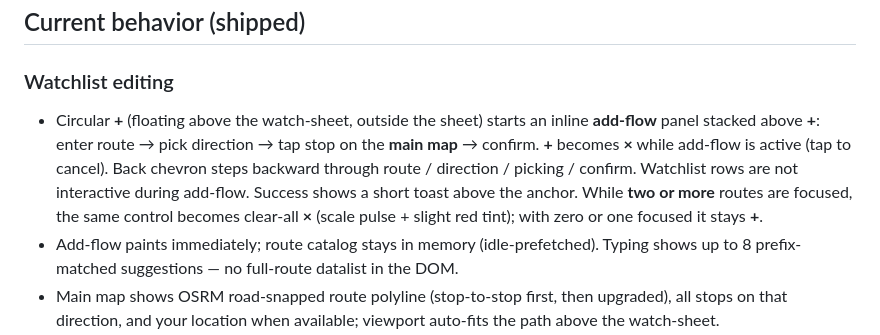
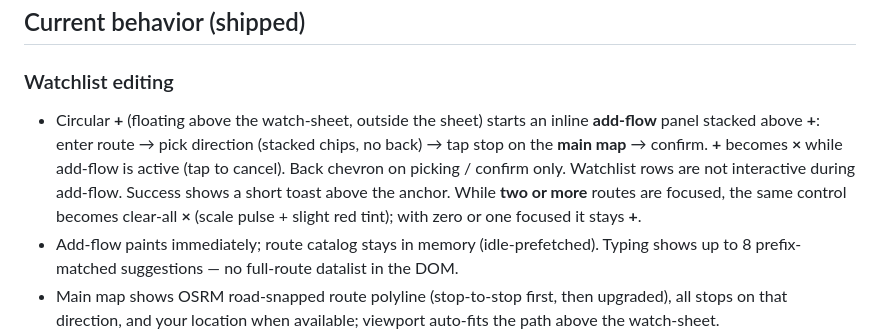
Before and after one commit to dbuttrr/boos, a Markdown page: docs/PRD.md, the part around the change. Rendered like a GitHub page.

Commit message:
Update PRD: direction step has no back, stacked chips
Co-authored-by: dbuttrr <dbuttrr@users.noreply.github.com>

```diff
--- a/docs/PRD.md
+++ b/docs/PRD.md
@@ -21,7 +21,7 @@ Personal use: mobile, Hong Kong, checking ETAs before leaving home or office.
 
 ### Watchlist editing
 
-- Circular **+** (floating above the watch-sheet, outside the sheet) starts an inline **add-flow** panel stacked above **+**: enter route → pick direction → tap stop on the **main map** → confirm. **+** becomes **×** while add-flow is active (tap to cancel). Back chevron steps backward through route / direction / picking / confirm. Watchlist rows are not interactive during add-flow. Success shows a short toast above the anchor. While **two or more** routes are focused, the same control becomes clear-all **×** (scale pulse + slight red tint); with zero or one focused it stays **+**.
+- Circular **+** (floating above the watch-sheet, outside the sheet) starts an inline **add-flow** panel stacked above **+**: enter route → pick direction (stacked chips, no back) → tap stop on the **main map** → confirm. **+** becomes **×** while add-flow is active (tap to cancel). Back chevron on picking / confirm only. Watchlist rows are not interactive during add-flow. Success shows a short toast above the anchor. While **two or more** routes are focused, the same control becomes clear-all **×** (scale pulse + slight red tint); with zero or one focused it stays **+**.
 - Add-flow paints immediately; route catalog stays in memory (idle-prefetched). Typing shows up to 8 prefix-matched suggestions — no full-route datalist in the DOM.
 - Main map shows OSRM road-snapped route polyline (stop-to-stop first, then upgraded), all stops on that direction, and your location when available; viewport auto-fits the path above the watch-sheet.
 - Added routes persist in browser localStorage; `js/config.js` seeds the list on first visit.
```
